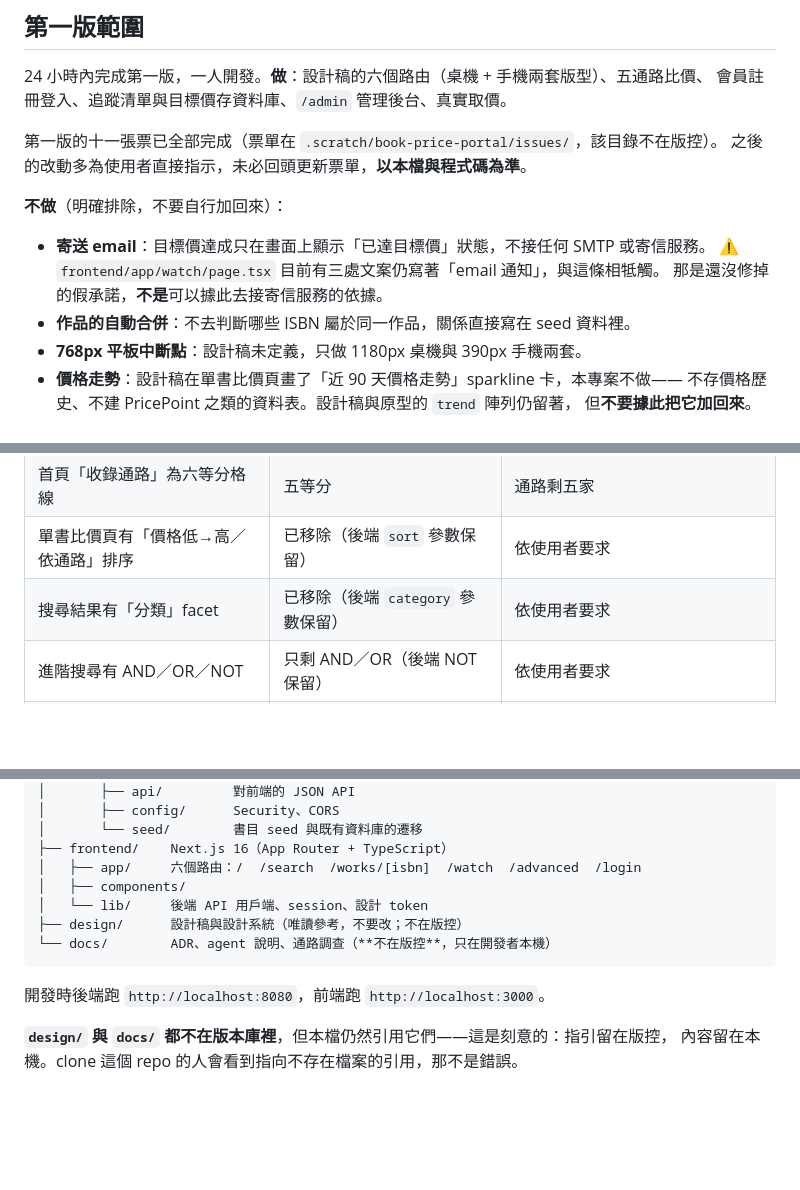
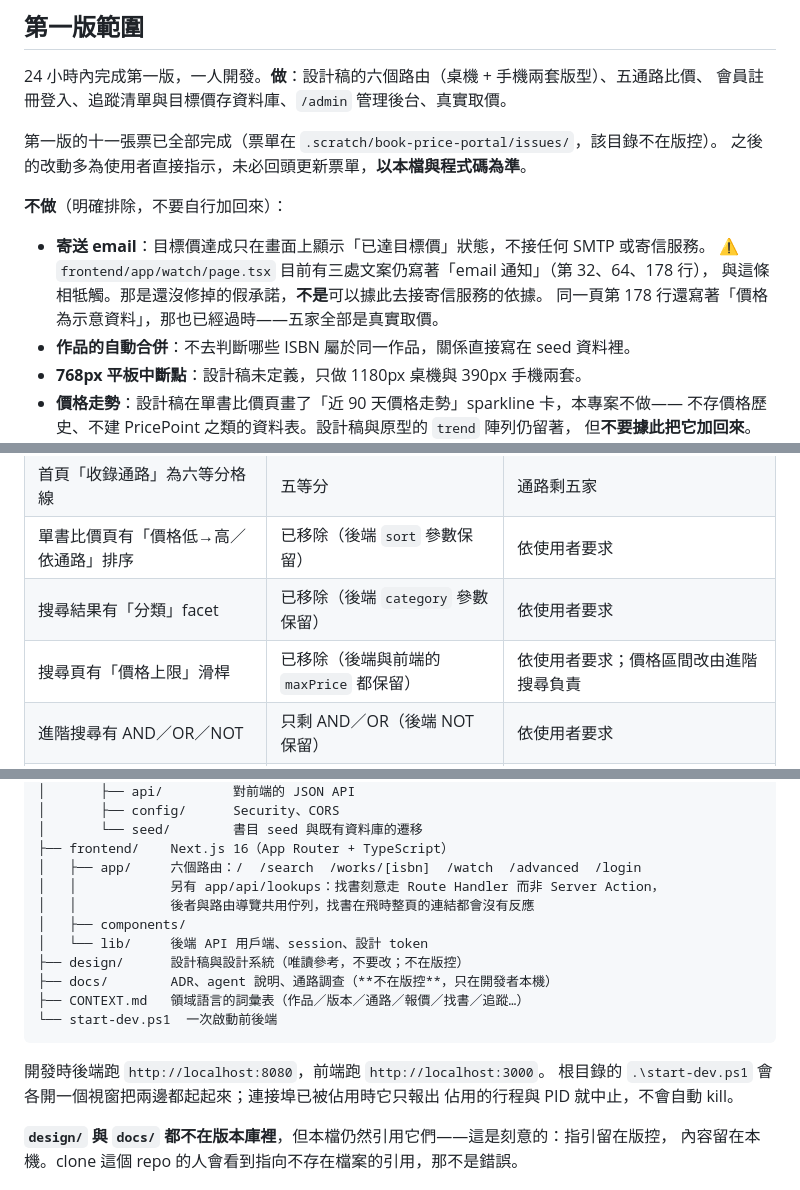
Before and after one commit to hao7i/tibame_project, a Markdown page: CLAUDE.md, 3 parts joined by grey strips. Drawn GitHub-style; blank space fills up the shorter version.

Commit message:
CLAUDE.md 補上遺漏的現況
- 結構樹與啟動說明補上 start-dev.ps1、CONTEXT.md，以及 app/api/lookups：
  找書刻意走 Route Handler 而非 Server Action 的理由，原本只寫在 route.ts 裡。
- 「刻意偏離設計稿」補一列：搜尋頁的「價格上限」滑桿已移除（a633afc），
  設計稿 README:78 定義了它，但當時沒回頭記進表裡。maxPrice 前後端都還在。
- watch/page.tsx 的假承諾警告補上行號，並指出同一句還寫著「價格為示意資料」，
  那也已過時——五家全部是真實取價。

Co-Authored-By: Claude Opus 5 (1M context) <noreply@anthropic.com>
Claude-Session: https://claude.ai/code/session_01EtJxPLxAKGqC9TXtJSqzAL

````diff
--- a/CLAUDE.md
+++ b/CLAUDE.md
@@ -23,8 +23,9 @@
 **不做**（明確排除，不要自行加回來）：
 
 - **寄送 email**：目標價達成只在畫面上顯示「已達目標價」狀態，不接任何 SMTP 或寄信服務。
-  ⚠️ `frontend/app/watch/page.tsx` 目前有三處文案仍寫著「email 通知」，與這條相牴觸。
-  那是還沒修掉的假承諾，**不是**可以據此去接寄信服務的依據。
+  ⚠️ `frontend/app/watch/page.tsx` 目前有三處文案仍寫著「email 通知」（第 32、64、178 行），
+  與這條相牴觸。那是還沒修掉的假承諾，**不是**可以據此去接寄信服務的依據。
+  同一頁第 178 行還寫著「價格為示意資料」，那也已經過時——五家全部是真實取價。
 - **作品的自動合併**：不去判斷哪些 ISBN 屬於同一作品，關係直接寫在 seed 資料裡。
 - **768px 平板中斷點**：設計稿未定義，只做 1180px 桌機與 390px 手機兩套。
 - **價格走勢**：設計稿在單書比價頁畫了「近 90 天價格走勢」sparkline 卡，本專案不做——
@@ -50,6 +51,7 @@
 | 首頁「收錄通路」為六等分格線 | 五等分 | 通路剩五家 |
 | 單書比價頁有「價格低→高／依通路」排序 | 已移除（後端 `sort` 參數保留） | 依使用者要求 |
 | 搜尋結果有「分類」facet | 已移除（後端 `category` 參數保留） | 依使用者要求 |
+| 搜尋頁有「價格上限」滑桿 | 已移除（後端與前端的 `maxPrice` 都保留） | 依使用者要求；價格區間改由進階搜尋負責 |
 | 進階搜尋有 AND／OR／NOT | 只剩 AND／OR（後端 NOT 保留） | 依使用者要求 |
 | 搜尋框提示「書名、作者、出版社或 ISBN」 | 只寫「書名」 | 逐欄位查詢由進階搜尋負責；API 仍四欄都比對 |
 | 每個路由都有的書封為佔位框 | 有真實封面時顯示封面，沒有才用佔位框 | 見「書封」一節 |
@@ -76,13 +78,19 @@
 │       └── seed/        書目 seed 與既有資料庫的遷移
 ├── frontend/    Next.js 16（App Router + TypeScript）
 │   ├── app/     六個路由：/  /search  /works/[isbn]  /watch  /advanced  /login
+│   │            另有 app/api/lookups：找書刻意走 Route Handler 而非 Server Action，
+│   │            後者與路由導覽共用佇列，找書在飛時整頁的連結都會沒有反應
 │   ├── components/
 │   └── lib/     後端 API 用戶端、session、設計 token
 ├── design/      設計稿與設計系統（唯讀參考，不要改；不在版控）
-└── docs/        ADR、agent 說明、通路調查（**不在版控**，只在開發者本機）
+├── docs/        ADR、agent 說明、通路調查（**不在版控**，只在開發者本機）
+├── CONTEXT.md   領域語言的詞彙表（作品／版本／通路／報價／找書／追蹤…）
+└── start-dev.ps1  一次啟動前後端
 ```
 
 開發時後端跑 `http://localhost:8080`，前端跑 `http://localhost:3000`。
+根目錄的 `.\start-dev.ps1` 會各開一個視窗把兩邊都起起來；連接埠已被佔用時它只報出
+佔用的行程與 PID 就中止，不會自動 kill。
 
 **`design/` 與 `docs/` 都不在版本庫裡**，但本檔仍然引用它們——這是刻意的：指引留在版控，
 內容留在本機。clone 這個 repo 的人會看到指向不存在檔案的引用，那不是錯誤。
````
